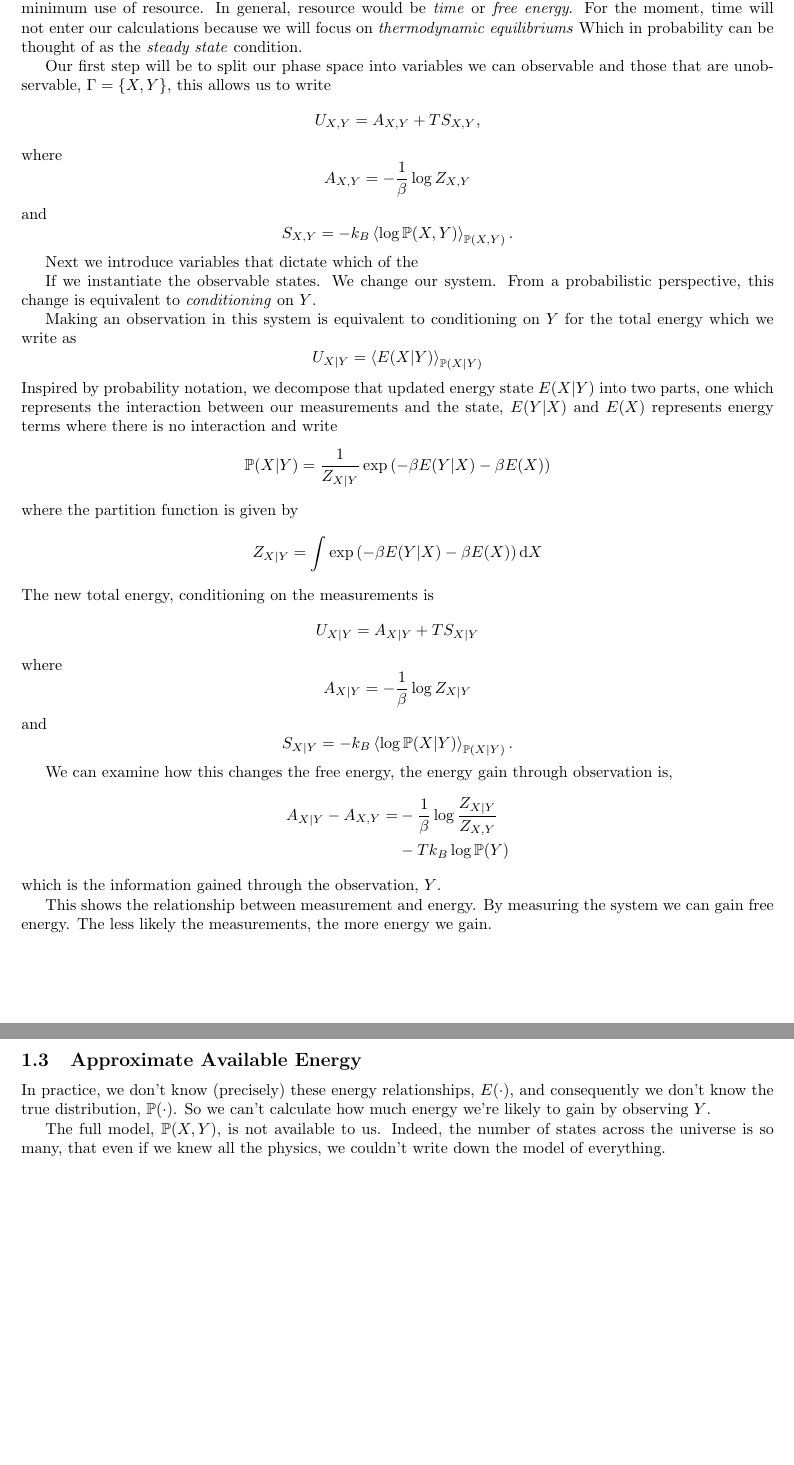
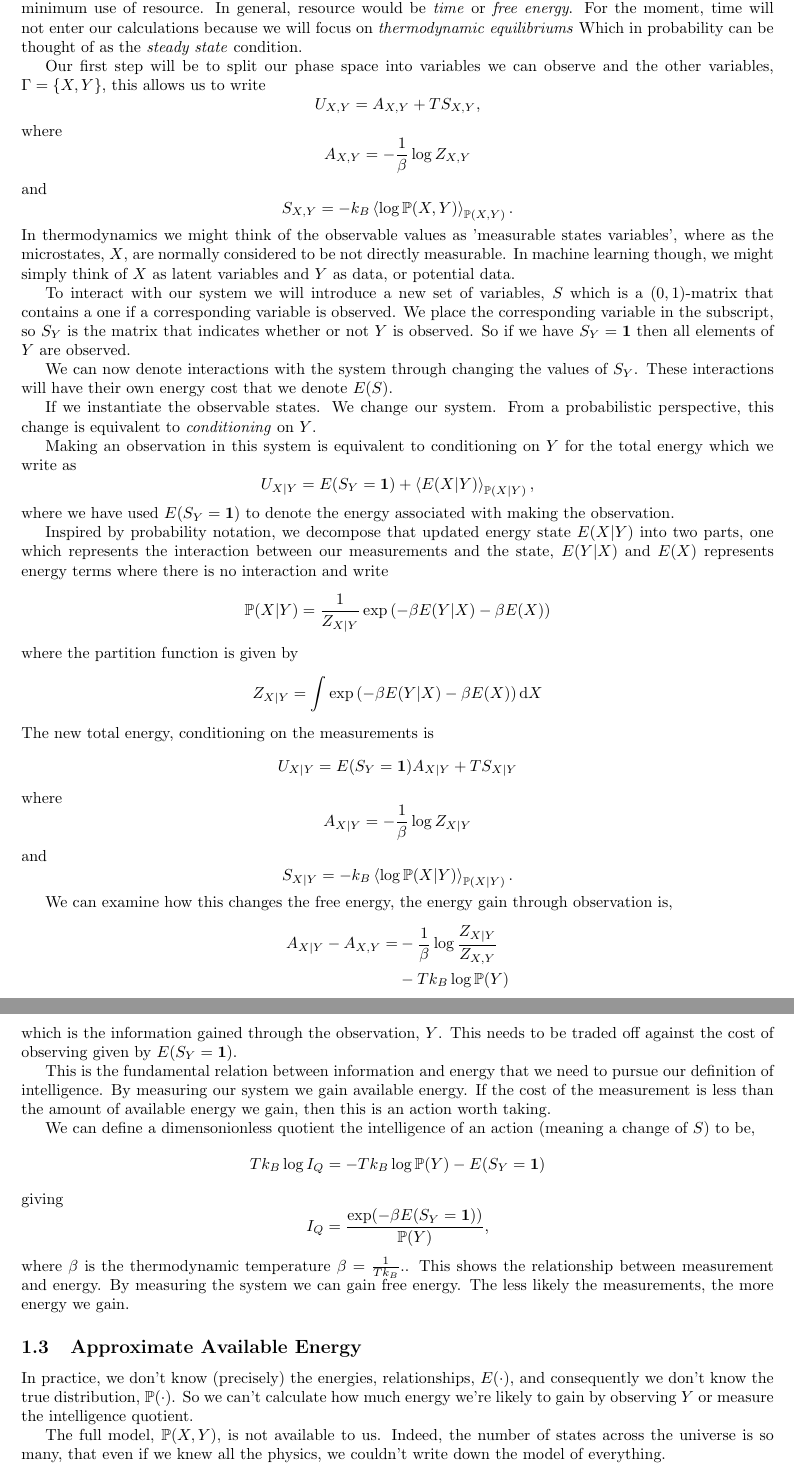
Before and after one commit to lawrennd/entropy, a LaTeX document (information-engines.tex): two parts of pages 2 and 3 of 13, joined at a grey line, cut so that both start at the same text, the shorter picture padded with empty space. Compiled offline with pdfLaTeX.

Commit message:
Updates from Overleaf

```diff
--- a/information-engines.tex
+++ b/information-engines.tex
@@ -92,7 +92,7 @@ moment, time will not enter our calculations because we will focus on
 of as the \emph{steady state} condition.
 
 Our first step will be to split our phase space into variables we can
-observable and those that are unobservable,
+observe and the other variables,
 \(\phaseVariables = \{\stateVariables, \dataVariables\}\), this allows
 us to write
 \[
@@ -106,8 +106,11 @@ and
 \[
 S_{\stateVariables,\dataVariables} = -k_B \expDist{\log \trueProb({\stateVariables,\dataVariables})}{\trueProb({\stateVariables,\dataVariables})}.
 \]
+In thermodynamics we might think of the observable values as 'measurable states variables', where as the microstates, $\stateVariables$, are normally considered to be not directly measurable. In machine learning though, we might simply think of $\stateVariables$ as latent variables and $\dataVariables$ as data, or potential data.
 
-Next we introduce variables that dictate which of the
+To interact with our system we will introduce a new set of variables, $\measuredVariables$ which is a $(0,1)$-matrix that contains a one if a corresponding variable is observed. We place the corresponding variable in the subscript, so $\measuredVariables_\dataVariables$ is the matrix that indicates whether or not $\dataVariables$ is observed. So if we have $\measuredVariables_\dataVariables = \mathbf{1}$ then all elements of $\dataVariables$ are observed.
+
+We can now denote interactions with the system through changing the values of $\measuredVariables_\dataVariables$. These interactions will have their own energy cost that we denote $E(\measuredVariables)$.
 
 If we instantiate the observable states. We change our system. From a
 probabilistic perspective, this change is equivalent to
@@ -116,8 +119,10 @@ probabilistic perspective, this change is equivalent to
 Making an observation in this system is equivalent to conditioning on
 \(\dataVariables\) for the total energy which we write as
 \[
-U_{\stateVariables|\dataVariables} = \expDist{E({\stateVariables|\dataVariables})}{\trueProb({\stateVariables|\dataVariables})}
+U_{\stateVariables|\dataVariables} = E(\measuredVariables_\dataVariables=\mathbf{1}) +  \expDist{E({\stateVariables|\dataVariables})}{\trueProb({\stateVariables|\dataVariables})},
 \]
+where we have used $E(\measuredVariables_\dataVariables=\mathbf{1})$ to denote the energy associated with making the observation.
+
 Inspired by probability notation, we decompose that updated energy
 state \(E(\stateVariables| \dataVariables)\) into two parts, one which
 represents the interaction between our measurements and the state,
@@ -132,7 +137,7 @@ Z_{\stateVariables|\dataVariables} = \int \exp\left(-\beta E(\dataVariables|\sta
 \]
 The new total energy, conditioning on the measurements is
 \[
-U_{\stateVariables|\dataVariables} = A_{\stateVariables|\dataVariables} + TS_{\stateVariables|\dataVariables}
+U_{\stateVariables|\dataVariables} = E(\measuredVariables_\dataVariables=\mathbf{1})  A_{\stateVariables|\dataVariables} + TS_{\stateVariables|\dataVariables}
 \]
 where
 \[
@@ -149,18 +154,31 @@ observation is,
 A_{\stateVariables|\dataVariables} - A_{\stateVariables,\dataVariables} = & -\frac{1}{\beta} \log \frac{Z_{\stateVariables|\dataVariables}}{Z_{\stateVariables,\dataVariables}}\\
 & -T k_B \log \trueProb(\dataVariables)
 \end{align*}
-which is the information gained through the observation, \(\dataVariables\).
+which is the information gained through the observation, \(\dataVariables\). This needs to be traded off against the cost of observing given by $E(\measuredVariables_\dataVariables=\mathbf{1}) $.
 
+This is the fundamental relation between information and energy that we need to pursue our definition of intelligence. By measuring our system we gain available energy. If the cost of the measurement is less than the amount of available energy we gain, then this is an action worth taking.
+
+We can define a dimensonionless quotient the intelligence of an action (meaning a change of $\measuredVariables$) to be,
+\[
+T k_B\log I_Q = -T k_B \log \trueProb(\dataVariables) - E(\measuredVariables_\dataVariables=\mathbf{1})
+\]
+giving
+\[
+I_Q = \frac{\exp(-\beta E(\measuredVariables_\dataVariables=\mathbf{1}))}{\trueProb(\dataVariables)},\]
+where $\beta$ is the thermodynamic temperature
+\(
+\beta = \frac{1}{Tk_B}.
+\).
 This shows the relationship between measurement and energy. By measuring
 the system we can gain free energy. The less likely the measurements,
 the more energy we gain.
 
 \subsection{Approximate Available Energy}
 
-In practice, we don't know (precisely) these energy relationships,
+In practice, we don't know (precisely) the energies, relationships,
 \(E(\cdot)\), and consequently we don't know the true distribution,
 \(\trueProb(\cdot)\). So we can't calculate how much energy we're likely
-to gain by observing \(\dataVariables\).
+to gain by observing \(\dataVariables\) or measure the intelligence quotient.
 
 The full model, \(\trueProb(\stateVariables, \dataVariables)\), is not
 available to us. Indeed, the number of states across the universe is so
```
